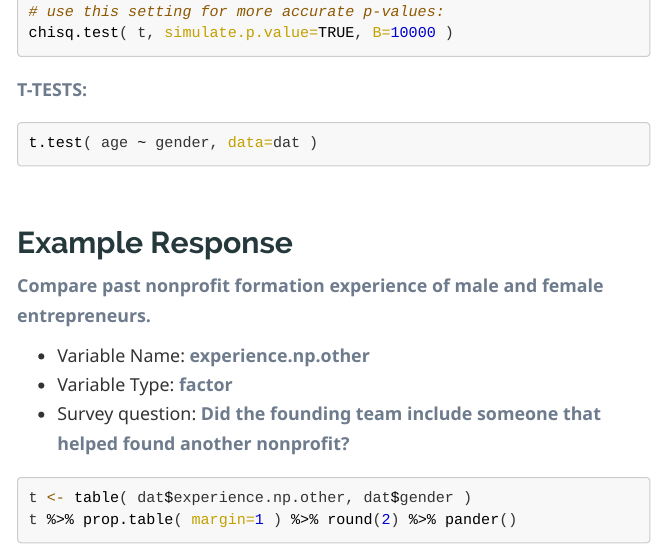
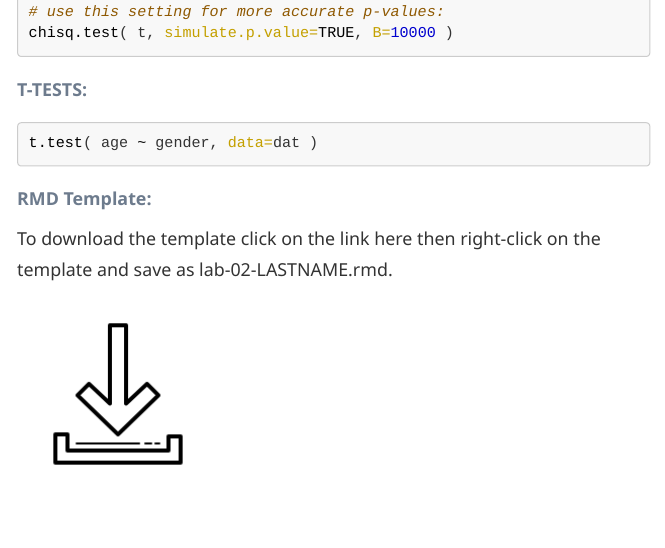
Before and after one commit to DS4PS/cpp-524-sum-2021, an R Markdown document (labs/lab-02-equivalence-tests.rmd): the page in a window 1100 px wide, from 6930 px down. The pictures show the output file labs/lab-02-equivalence-tests.html that the author committed with the source, opened offline; long lines of code are wrapped.

Commit message:
update lab-02

````diff
--- a/labs/lab-02-equivalence-tests.rmd
+++ b/labs/lab-02-equivalence-tests.rmd
@@ -835,6 +836,15 @@ chisq.test( t, simulate.p.value=TRUE, B=10000 )
 ```{r, eval=F}
 t.test( age ~ gender, data=dat )
 ```
+
+
+
+**RMD Template:**
+
+To download the template click on the link here then right-click on the template and save as lab-02-LASTNAME.rmd.
+
+[ ![](figures/download.png) ](https://raw.githubusercontent.com/DS4PS/cpp-524-sum-2021/main/labs/lab-02-template.rmd)
+
 
 
 ## Example Response
````
Also changed, not shown: labs/figures/chi-square-residuals.png, labs/lab-02-equivalence-tests.html, labs/lab-02-equivalence-tests.rmd (1 more changed lines), 1 other file.
